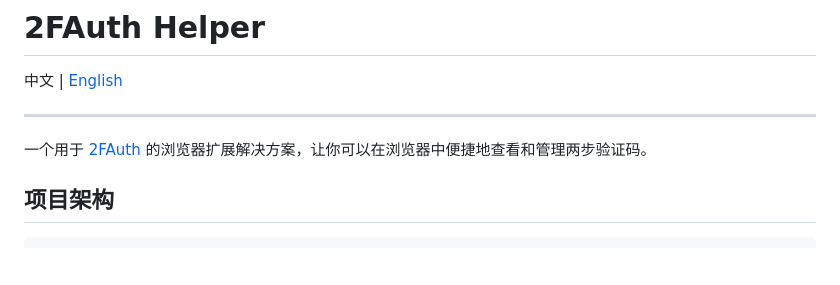
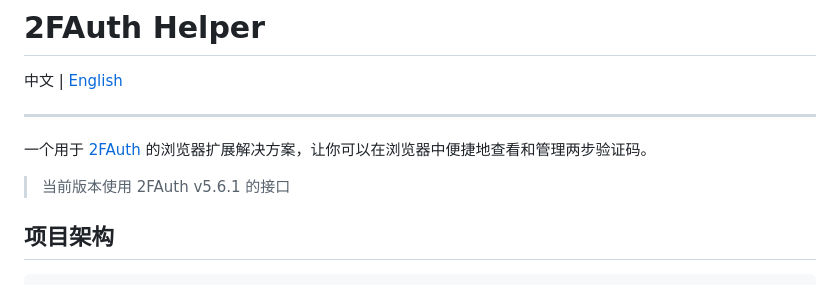
Before and after one commit to yjrszcq/2FAuth-Helper, a Markdown page: README.md, the part around the change. GitHub-like rendering; blank space fills up the shorter version.

```diff
--- a/README.md
+++ b/README.md
@@ -5,6 +5,8 @@
 ___
 
 一个用于 [2FAuth](https://github.com/Bubka/2FAuth) 的浏览器扩展解决方案，让你可以在浏览器中便捷地查看和管理两步验证码。
+
+> 当前版本使用 2FAuth v5.6.1 的接口
 
 ## 项目架构
 
```
Also changed, not shown: README_EN.md (+2 -0 lines).
